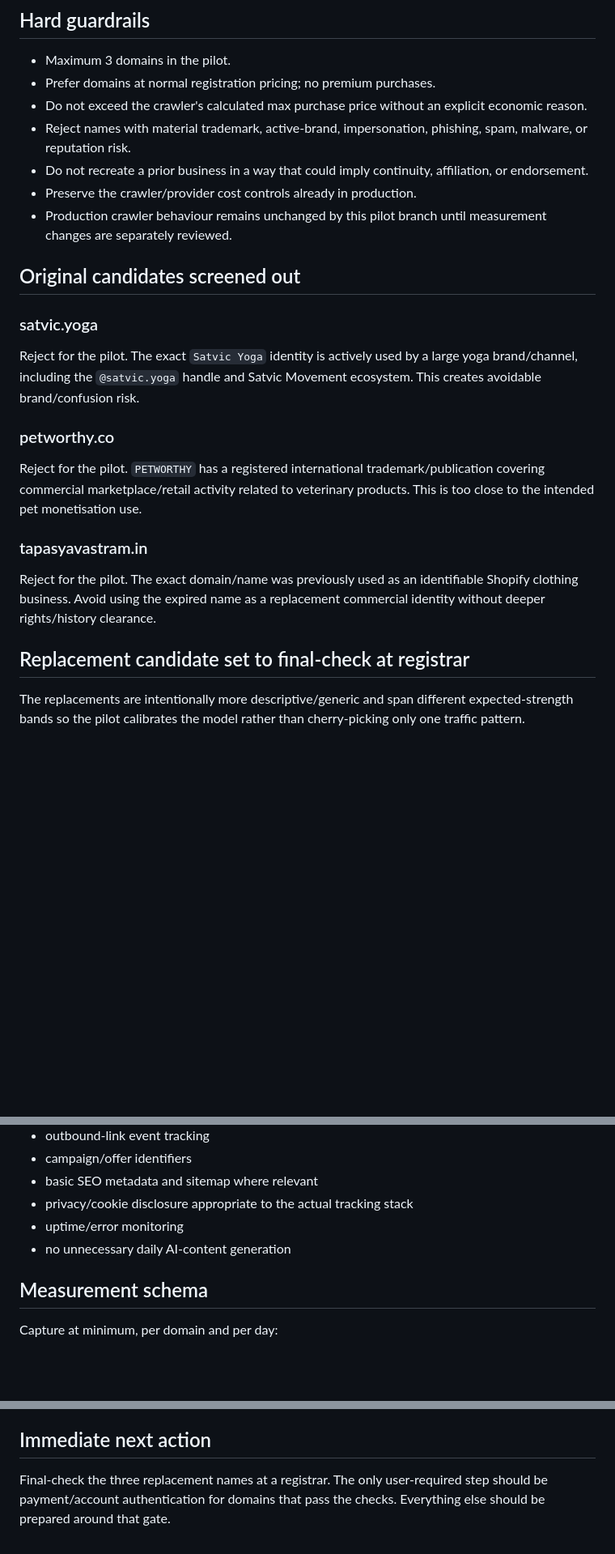
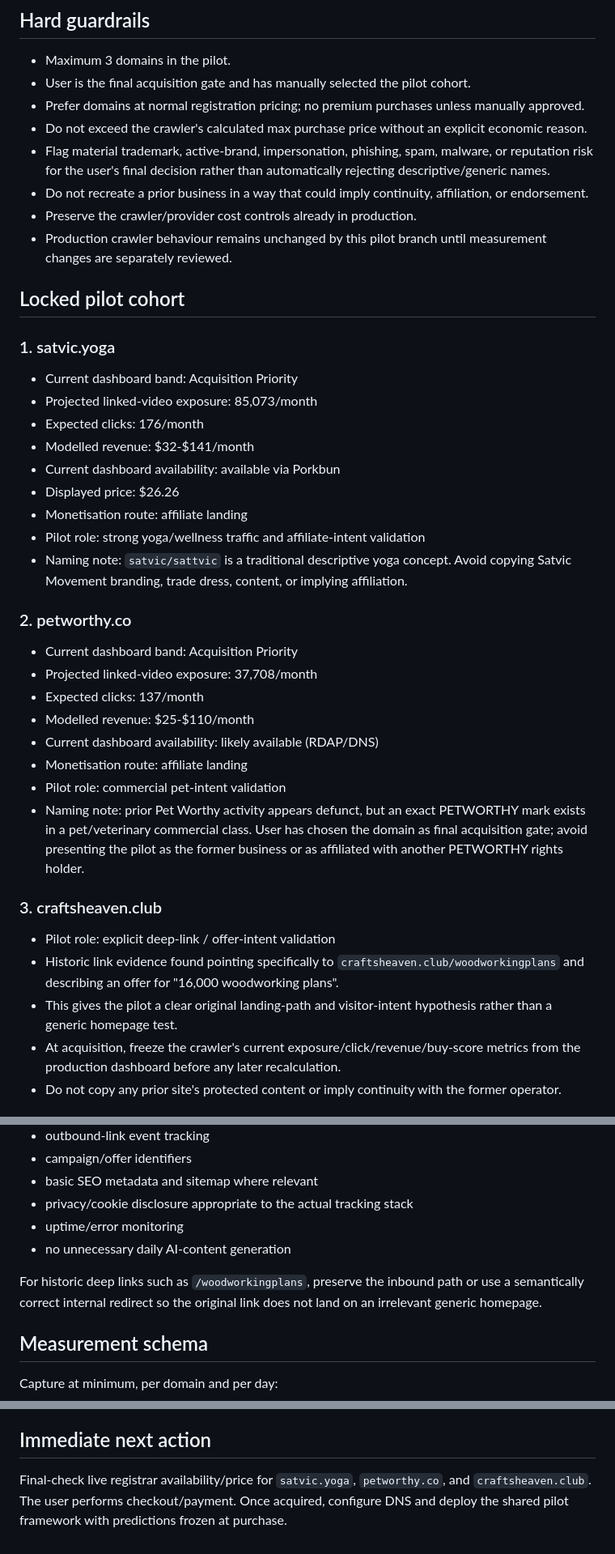
Before and after one commit to ChristopherDuffy-creator/youtube-domain-crawler, a Markdown page: PILOT_3_SITE_TEST.md, 3 parts joined by grey strips. Shown at 81% size. Rendered like a GitHub page; blank space fills up the shorter version.

Commit message:
Lock user-selected three-domain pilot cohort

```diff
--- a/PILOT_3_SITE_TEST.md
+++ b/PILOT_3_SITE_TEST.md
@@ -9,23 +9,41 @@ This pilot is deliberately small. It is not the start of the 1,000-site rollout.
 
 ## Hard guardrails
 - Maximum 3 domains in the pilot.
-- Prefer domains at normal registration pricing; no premium purchases.
+- User is the final acquisition gate and has manually selected the pilot cohort.
+- Prefer domains at normal registration pricing; no premium purchases unless manually approved.
 - Do not exceed the crawler's calculated max purchase price without an explicit economic reason.
-- Reject names with material trademark, active-brand, impersonation, phishing, spam, malware, or reputation risk.
+- Flag material trademark, active-brand, impersonation, phishing, spam, malware, or reputation risk for the user's final decision rather than automatically rejecting descriptive/generic names.
 - Do not recreate a prior business in a way that could imply continuity, affiliation, or endorsement.
 - Preserve the crawler/provider cost controls already in production.
 - Production crawler behaviour remains unchanged by this pilot branch until measurement changes are separately reviewed.
 
-## Original candidates screened out
-### satvic.yoga
-Reject for the pilot. The exact `Satvic Yoga` identity is actively used by a large yoga brand/channel, including the `@satvic.yoga` handle and Satvic Movement ecosystem. This creates avoidable brand/confusion risk.
+## Locked pilot cohort
 
-### petworthy.co
-Reject for the pilot. `PETWORTHY` has a registered international trademark/publication covering commercial marketplace/retail activity related to veterinary products. This is too close to the intended pet monetisation use.
+### 1. satvic.yoga
+- Current dashboard band: Acquisition Priority
+- Projected linked-video exposure: 85,073/month
+- Expected clicks: 176/month
+- Modelled revenue: $32-$141/month
+- Current dashboard availability: available via Porkbun
+- Displayed price: $26.26
+- Monetisation route: affiliate landing
+- Pilot role: strong yoga/wellness traffic and affiliate-intent validation
+- Naming note: `satvic/sattvic` is a traditional descriptive yoga concept. Avoid copying Satvic Movement branding, trade dress, content, or implying affiliation.
 
-### tapasyavastram.in
-Reject for the pilot. The exact domain/name was previously used as an identifiable Shopify clothing business. Avoid using the expired name as a replacement commercial identity without deeper rights/history clearance.
+### 2. petworthy.co
+- Current dashboard band: Acquisition Priority
+- Projected linked-video exposure: 37,708/month
+- Expected clicks: 137/month
+- Modelled revenue: $25-$110/month
+- Current dashboard availability: likely available (RDAP/DNS)
+- Monetisation route: affiliate landing
+- Pilot role: commercial pet-intent validation
+- Naming note: prior Pet Worthy activity appears defunct, but an exact PETWORTHY mark exists in a pet/veterinary commercial class. User has chosen the domain as final acquisition gate; avoid presenting the pilot as the former business or as affiliated with another PETWORTHY rights holder.
 
-## Replacement candidate set to final-check at registrar
-The replacements are intentionally more descriptive/generic and span different expected-strength bands so the pilot calibrates the model rather than cherry-picking only one traffic pattern.
+### 3. craftsheaven.club
+- Pilot role: explicit deep-link / offer-intent validation
+- Historic link evidence found pointing specifically to `craftsheaven.club/woodworkingplans` and describing an offer for "16,000 woodworking plans".
+- This gives the pilot a clear original landing-path and visitor-intent hypothesis rather than a generic homepage test.
+- At acquisition, freeze the crawler's current exposure/click/revenue/buy-score metrics from the production dashboard before any later recalculation.
+- Do not copy any prior site's protected content or imply continuity with the former operator.
 
@@ -85,6 +78,8 @@ Every pilot site must ship with:
 - privacy/cookie disclosure appropriate to the actual tracking stack
 - uptime/error monitoring
 - no unnecessary daily AI-content generation
+
+For historic deep links such as `/woodworkingplans`, preserve the inbound path or use a semantically correct internal redirect so the original link does not land on an irrelevant generic homepage.
 
 ## Measurement schema
 Capture at minimum, per domain and per day:
@@ -139,4 +134,4 @@ Do not jump straight from 3 to mass acquisition.
 - After the 10-site cohort validates portfolio economics and automation: move to 20/month, then increase only from measured results.
 
 ## Immediate next action
-Final-check the three replacement names at a registrar. The only user-required step should be payment/account authentication for domains that pass the checks. Everything else should be prepared around that gate.
+Final-check live registrar availability/price for `satvic.yoga`, `petworthy.co`, and `craftsheaven.club`. The user performs checkout/payment. Once acquired, configure DNS and deploy the shared pilot framework with predictions frozen at purchase.
```
Also changed, not shown: other parts of PILOT_3_SITE_TEST.md (+7 -32 lines).
